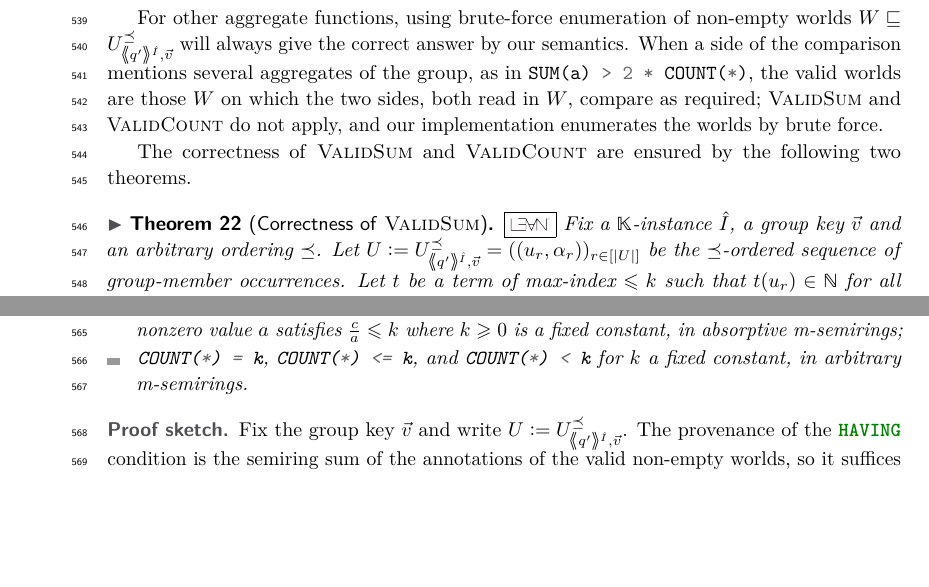
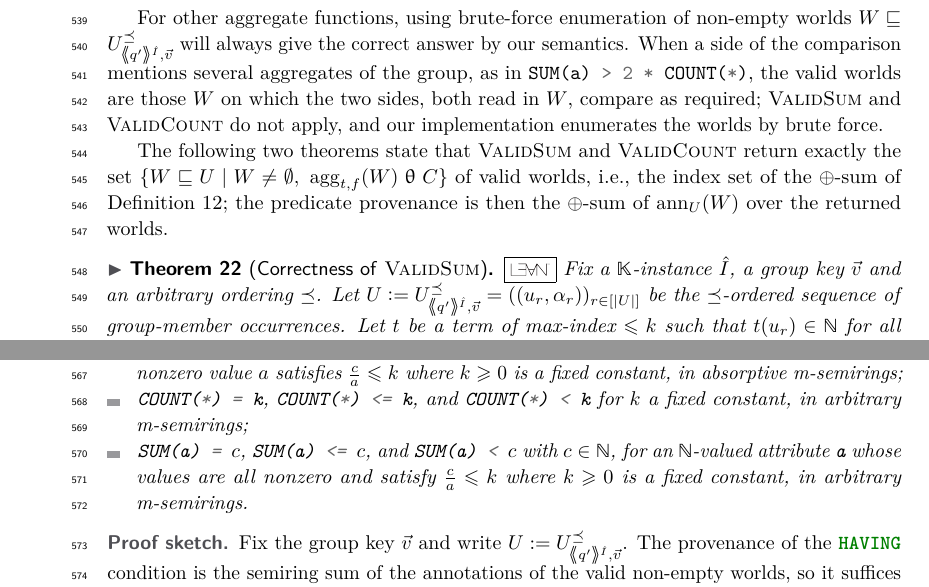
Before and after one commit to pratik2358/provsql_having, a LaTeX paper (main.tex, which reads algorithms.tex): two parts of page 14 of 54, joined at a grey line, cut so that both start at the same text, the shorter picture padded with empty space. Compiled offline with pdfLaTeX.

Commit message:
Tractability of bounded SUM comparisons in arbitrary m-semirings; relate algorithms to the semantics

```diff
--- a/algorithms.tex
+++ b/algorithms.tex
@@ -113,7 +113,7 @@ When a side of the comparison mentions several aggregates of the group, as in \s
 \end{toappendix}
 
 
-The correctness of \textsc{ValidSum} and \textsc{ValidCount} are ensured by the following two theorems.
+The following two theorems state that \textsc{ValidSum} and \textsc{ValidCount} return exactly the set $\{W\sqsubseteq U\mid W\neq\emptyset,\ \mathrm{agg}_{t,f}(W)\op C\}$ of valid worlds, i.e., the index set of the $\oplus$-sum of Definition~\ref{def:semantics}; the predicate provenance is then the $\oplus$-sum of $\ann_U(W)$ over the returned worlds.
 \begin{theoremrep}[Correctness of \textsc{ValidSum}]\label{thm:sumdp-correct}
 \lean{Algorithms/SumDP}{SumDP.sumDP_correct}
 Fix a $\mathbb K$-instance $\hat I$, a group key $\vec v$ and an arbitrary ordering $\preceq$. Let $U\defeq U^{\preceq}_{\angsem{\hat I}{q'},\vec v}=((u_r,\alpha_r))_{r\in[|U|]}$ be the $\preceq$-ordered sequence of group-member occurrences.
@@ -567,7 +567,11 @@ We identify certain aggregate-comparison predicates for which the valid worlds c
   $\frac ca\leq k$ where $k\geq 0$ is a fixed constant, in absorptive
       m-semirings;
     \item \sql{COUNT(*) = k}, \sql{COUNT(*) <= k}, and \sql{COUNT(*) < k} for $k$ a fixed
-      constant, in arbitrary m-semirings.
+      constant, in arbitrary m-semirings;
+    \item \sql{SUM(a) = }$c$, \sql{SUM(a) <= }$c$, and \sql{SUM(a) < }$c$
+      with $c\in\NN$, for an $\NN$-valued attribute \texttt{a} whose
+      values are all nonzero and satisfy $\frac ca\leq k$ where $k\geq 0$
+      is a fixed constant, in arbitrary m-semirings.
   \end{itemize}
 \end{propositionrep}
 \begin{proof}
@@ -651,8 +655,21 @@ By correctness of Algorithm~\ref{alg:count_enum}, the valid worlds are exactly:
 Since $k$ is fixed, the number of such worlds is bounded by
   $\binom{|U|}{k},\, \sum_{i=1}^{k}\binom{|U|}{i},\text{ and } \sum_{i=1}^{k-1}\binom{|U|}{i}$, respectively \lean{Having}{Having.card_powerset_filter_card_le}. Each of these bounds is polynomial in $|U|$. Therefore the provenance can be computed in polynomial time in arbitrary m-semirings.
 
+\smallskip\noindent\textbf{Case 5: \sql{SUM(a) = }$c$, \sql{SUM(a) <= }$c$, and \sql{SUM(a) < }$c$ with all values nonzero and $\frac ca\le k$, in arbitrary m-semirings.}
+By correctness of Algorithm~\ref{alg:sum_dp}
+(Theorem~\ref{thm:sumdp-correct}), the valid worlds are exactly the
+non-empty worlds $W\sqsubseteq U$ whose sum is equal to, at most, or less
+than~$c$. If $c=0$ there is none, all values being nonzero. Otherwise, a
+valid world $W$ satisfies $|W|\cdot\frac ck\le\sum_{r\in W}t(u_r)\le c$,
+since every value is at least $\frac ck$, hence $|W|\le k$. The valid
+worlds are therefore among the $\sum_{i=1}^{k}\binom{|U|}{i}$ worlds of
+size at most~$k$ \lean{Having}{Having.card_powerset_filter_card_le},
+polynomially many for fixed~$k$, and \textsc{ValidSum}, whose table is
+bounded by~$c$, enumerates exactly them. No assumption on the m-semiring
+is needed.
+
 \smallskip\noindent
-With these 4 cases, provenance can be computed in polynomial time for all the \sql{HAVING} queries described in the proposition.
+With these 5 cases, provenance can be computed in polynomial time for all the \sql{HAVING} queries described in the proposition.
 \end{proof}
 \begin{proofsketch}
 Fix the group key $\vec v$ and write $U\defeq U^{\preceq}_{\angsem{\hat I}{q'},\vec v}$. The provenance of the \sql{HAVING} condition is the semiring sum of the annotations of the valid non-empty worlds, so it suffices to enumerate the relevant worlds in time polynomial in $|U|$.
```
Also changed, not shown: algorithms.tex (2 more changed lines).
